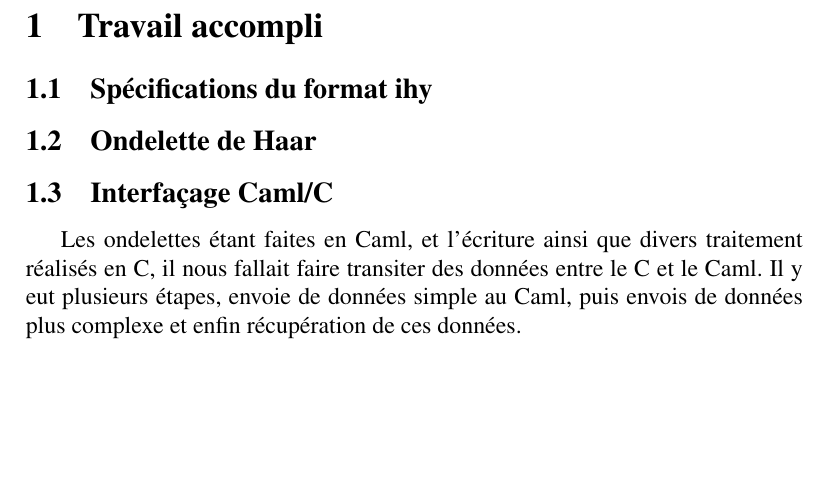
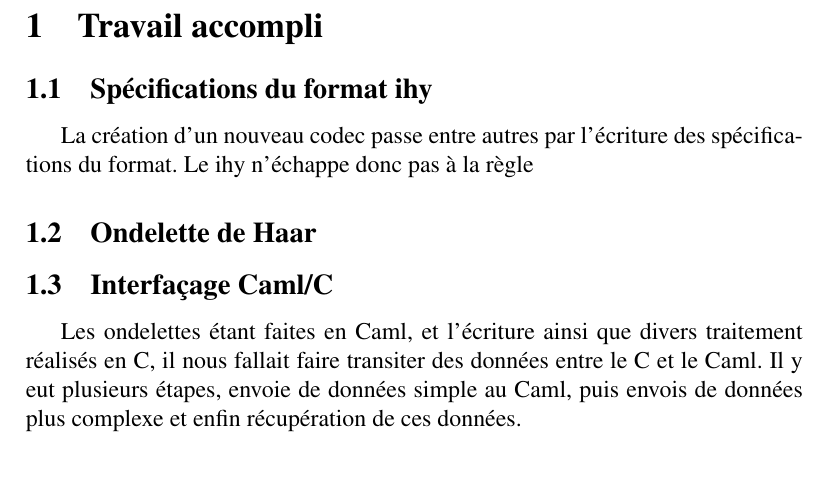
Before and after one commit to xavierd/ihy, a LaTeX document (doc/reports/soutenance1/soutenance1.tex): part of page 4 of 11 before the commit and part of page 4 of 12 after it, cut so that both start at the same text, the shorter picture padded with empty space. Compiled offline with pdfLaTeX.

Commit message:
modif soutenance1

```diff
--- a/doc/reports/soutenance1/soutenance1.tex
+++ b/doc/reports/soutenance1/soutenance1.tex
@@ -53,6 +53,8 @@ accomplir pour la prochaine soutenance.
 \section{Travail accompli}
 
 	\subsection{Spécifications du format ihy}
+La création d'un nouveau codec passe entre autres par l'écriture des
+spécifications du format. Le ihy n'échappe donc pas à la règle
 
 	\subsection{Ondelette de Haar}
 
```
